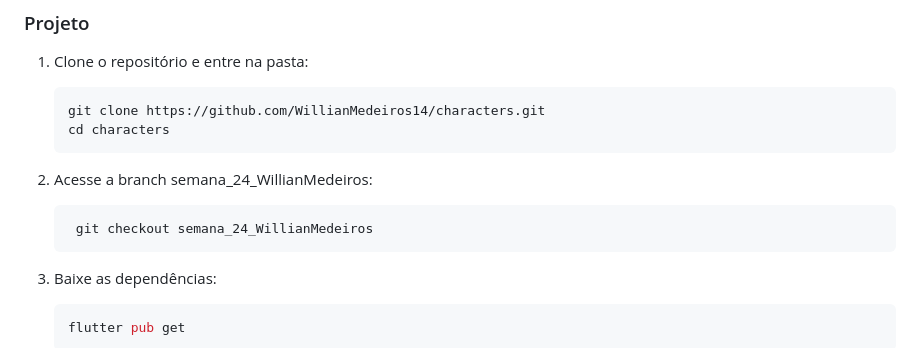
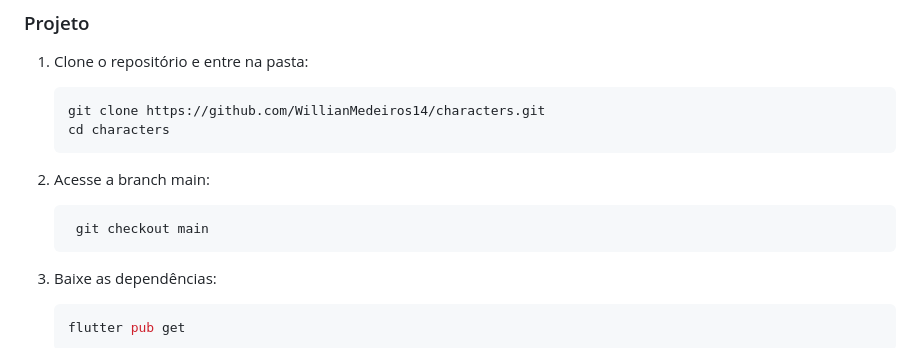
Before and after one commit to WillianMedeiros14/characters, a Markdown page: README.md, the part around the change. Drawn GitHub-style.

Commit message:
docs: update readm main

````diff
--- a/README.md
+++ b/README.md
@@ -64,10 +64,10 @@ O AluraQuest é um sistema gamificado de aprendizado, inspirado em aventuras de
    cd characters
    ```
 
-2. Acesse a branch semana_24_WillianMedeiros:
+2. Acesse a branch main:
 
    ```bash
-    git checkout semana_24_WillianMedeiros
+    git checkout main
    ```
 
 3. Baixe as dependências:
````
